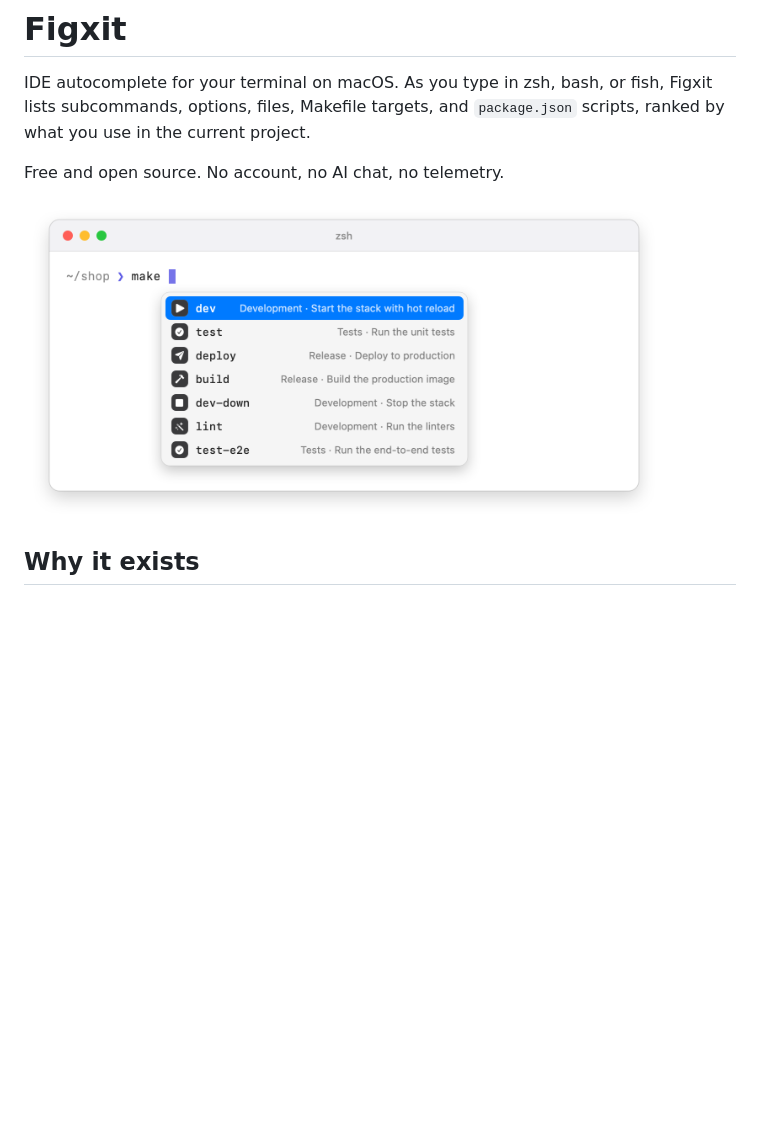
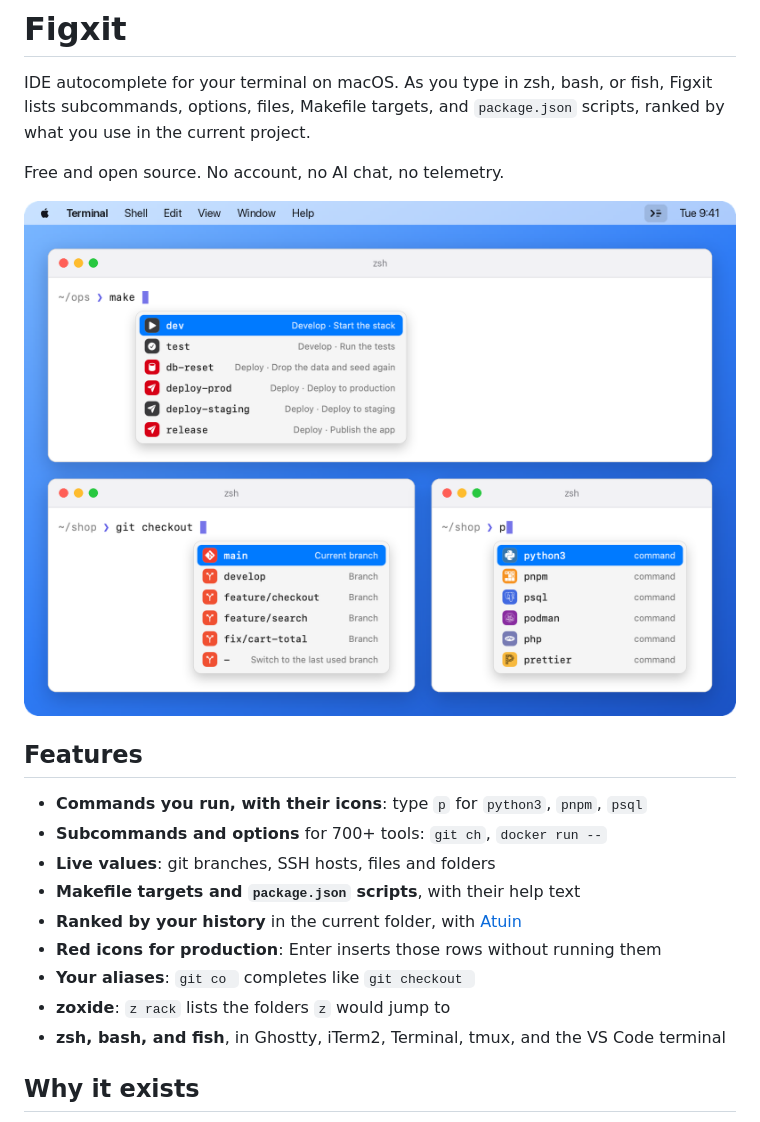
Before and after one commit to en3sis/figxit, a Markdown page: README.md, the part around the change printed below. Drawn GitHub-style; pictures changed too: assets/hero.png (added); blank space fills up the shorter version.

Commit message:
docs: hero, features list and Accessibility section in the README

```diff
--- a/README.md
+++ b/README.md
@@ -6,10 +6,19 @@ IDE autocomplete for your terminal on macOS. As you type in zsh, bash, or fish,
 
 Free and open source. No account, no AI chat, no telemetry.
 
-<picture>
-  <source media="(prefers-color-scheme: dark)" srcset="assets/make-dark.png">
-  <img src="assets/make.png" width="640" alt="Terminal window with make typed and the list of Makefile targets with their section and help text">
-</picture>
+<img src="assets/hero.png" width="880" alt="Three terminal windows on a Mac desktop: make lists the Makefile targets with their help text and red icons on the production ones, git checkout lists the branches, and p lists commands with their tool icons">
+
+## Features
+
+- **Commands you run, with their icons**: type `p` for `python3`, `pnpm`, `psql`
+- **Subcommands and options** for 700+ tools: `git ch`, `docker run --`
+- **Live values**: git branches, SSH hosts, files and folders
+- **Makefile targets and `package.json` scripts**, with their help text
+- **Ranked by your history** in the current folder, with [Atuin](https://atuin.sh)
+- **Red icons for production**: Enter inserts those rows without running them
+- **Your aliases**: `git co ` completes like `git checkout `
+- **zoxide**: `z rack` lists the folders `z` would jump to
+- **zsh, bash, and fish**, in Ghostty, iTerm2, Terminal, tmux, and the VS Code terminal
 
 ## Why it exists
 
```
Also changed, not shown: other parts of README.md (+23 -1 lines).
